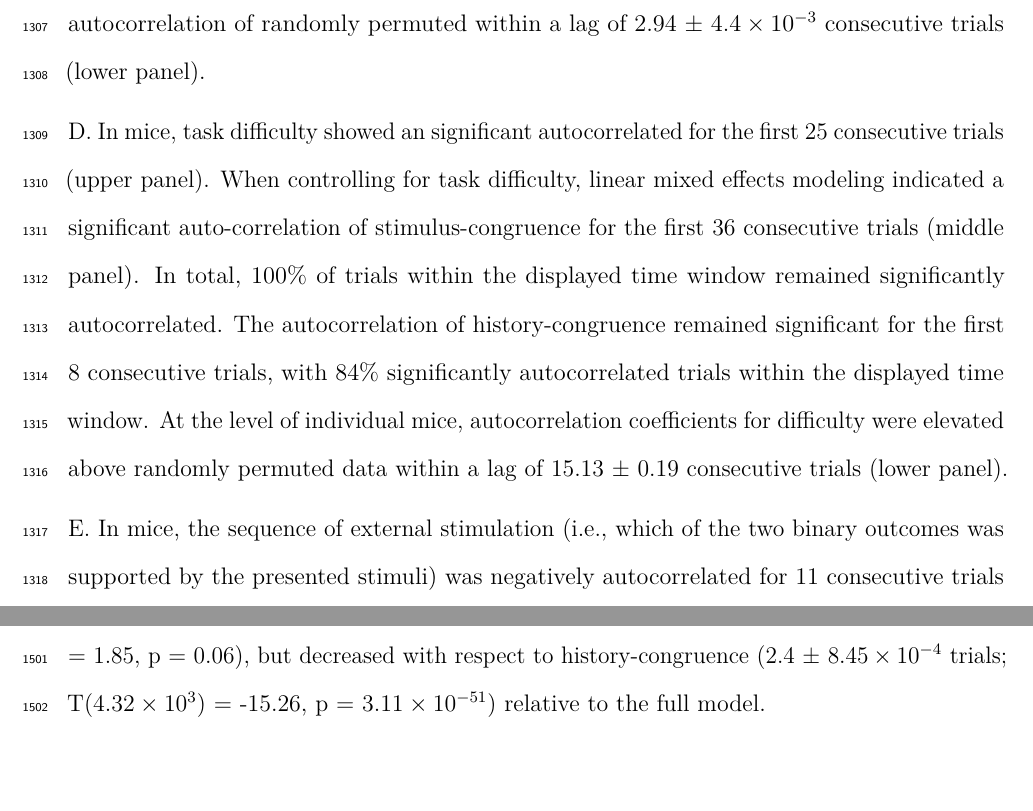
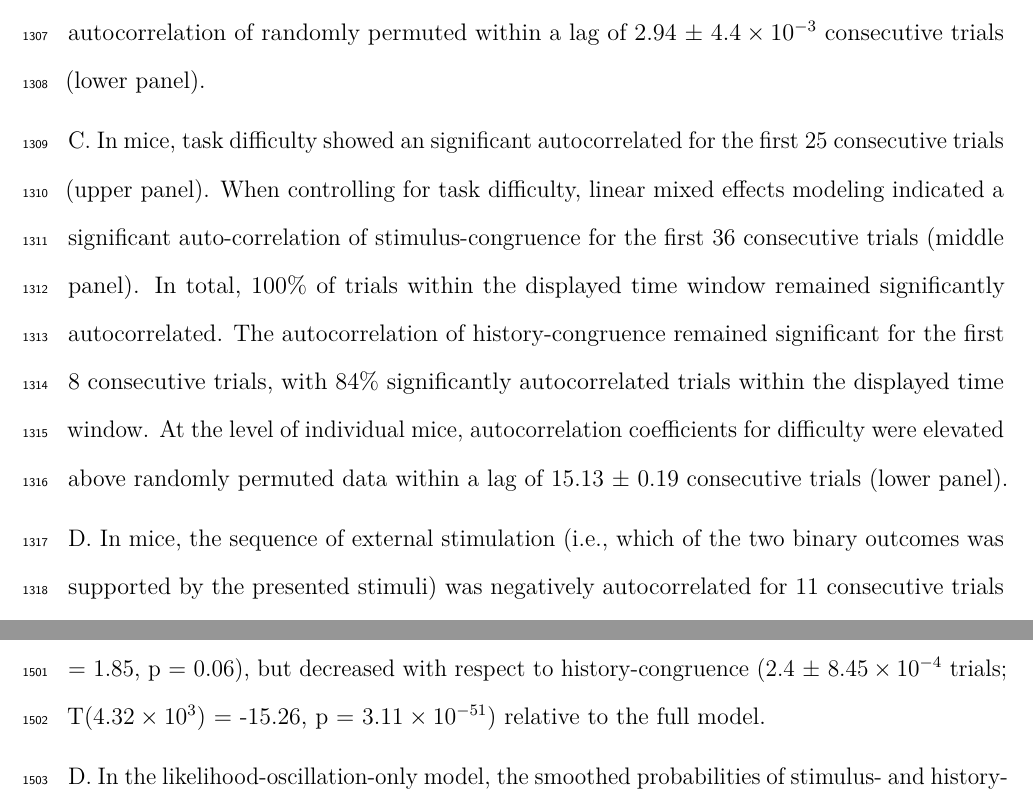
Before and after one commit to veithweilnhammer/Modes, a LaTeX document (modes_mouse.tex): two parts of pages 64 and 73 of 86 before the commit and two parts of pages 67 and 82 of 96 after it, joined at a grey line, cut so that both start at the same text. Compiled offline with pdfLaTeX.

```diff
--- a/modes_mouse.tex
+++ b/modes_mouse.tex
@@ -2581,7 +2581,7 @@
 respective autocorrelation of randomly permuted within a lag of 2.94 ±
 \ensuremath{4.4\times 10^{-3}} consecutive trials (lower panel).
 
-D. In mice, task difficulty showed an significant autocorrelated for the
+C. In mice, task difficulty showed an significant autocorrelated for the
 first 25 consecutive trials (upper panel). When controlling for task
 difficulty, linear mixed effects modeling indicated a significant
 auto-correlation of stimulus-congruence for the first 36 consecutive
@@ -2593,7 +2593,7 @@
 coefficients for difficulty were elevated above randomly permuted data
 within a lag of 15.13 ± 0.19 consecutive trials (lower panel).
 
-E. In mice, the sequence of external stimulation (i.e., which of the two
+D. In mice, the sequence of external stimulation (i.e., which of the two
 binary outcomes was supported by the presented stimuli) was negatively
 autocorrelated for 11 consecutive trials (upper panel). When controlling
 for the autocorrelation of external stimulation, stimulus-congruence
```
Also changed, not shown: modes_mouse_files/figure-latex/Figure_1-1.pdf (added), modes_mouse_files/figure-latex/Figure_2-1.pdf (added), modes_mouse_files/figure-latex/Figure_3-1.pdf (added), modes_mouse_files/figure-latex/Figure_4-1.pdf (added), modes_mouse_files/figure-latex/Figure_5-1.pdf (added), modes_mouse_files/figure-latex/Figure_6-1.pdf (added), modes_mouse_files/figure-latex/Figure_7-1.pdf (added), modes_mouse_files/figure-latex/Supplememtal_Figure_S1-1.pdf (added), modes_mouse_files/figure-latex/Supplememtal_Figure_S2-1.pdf (added), modes_mouse_files/figure-latex/Supplememtal_Figure_S3-1.pdf (added), modes_mouse_files/figure-latex/Supplememtal_Figure_S4-1.pdf (added), modes_mouse_files/figure-latex/Supplemental_Figure_S10-1.pdf (added), modes_mouse_files/figure-latex/Supplemental_Figure_S5-1.pdf (added), modes_mouse_files/figure-latex/Supplemental_Figure_S6-1.pdf (added), 3 more files, 3 other files.
